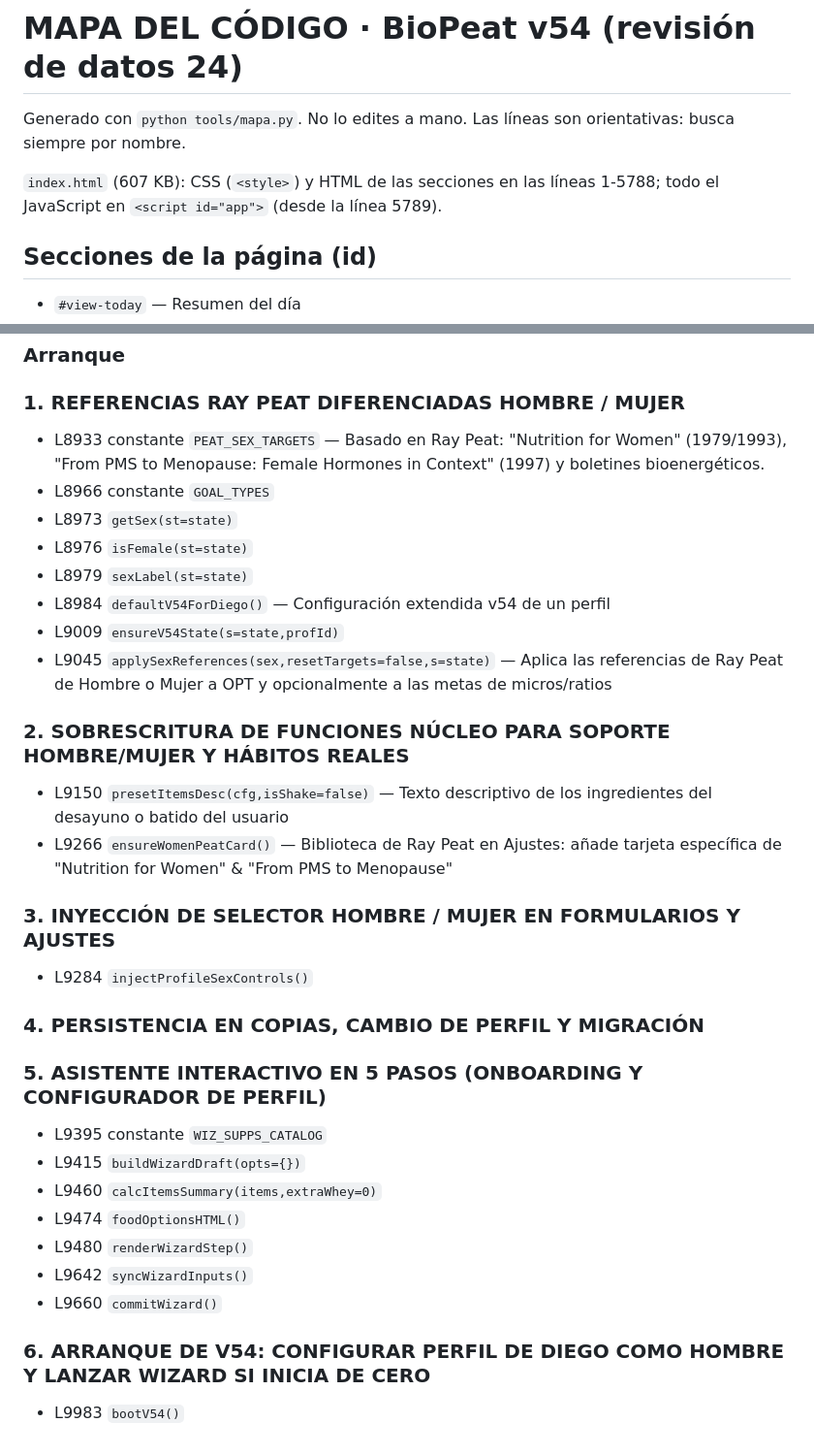
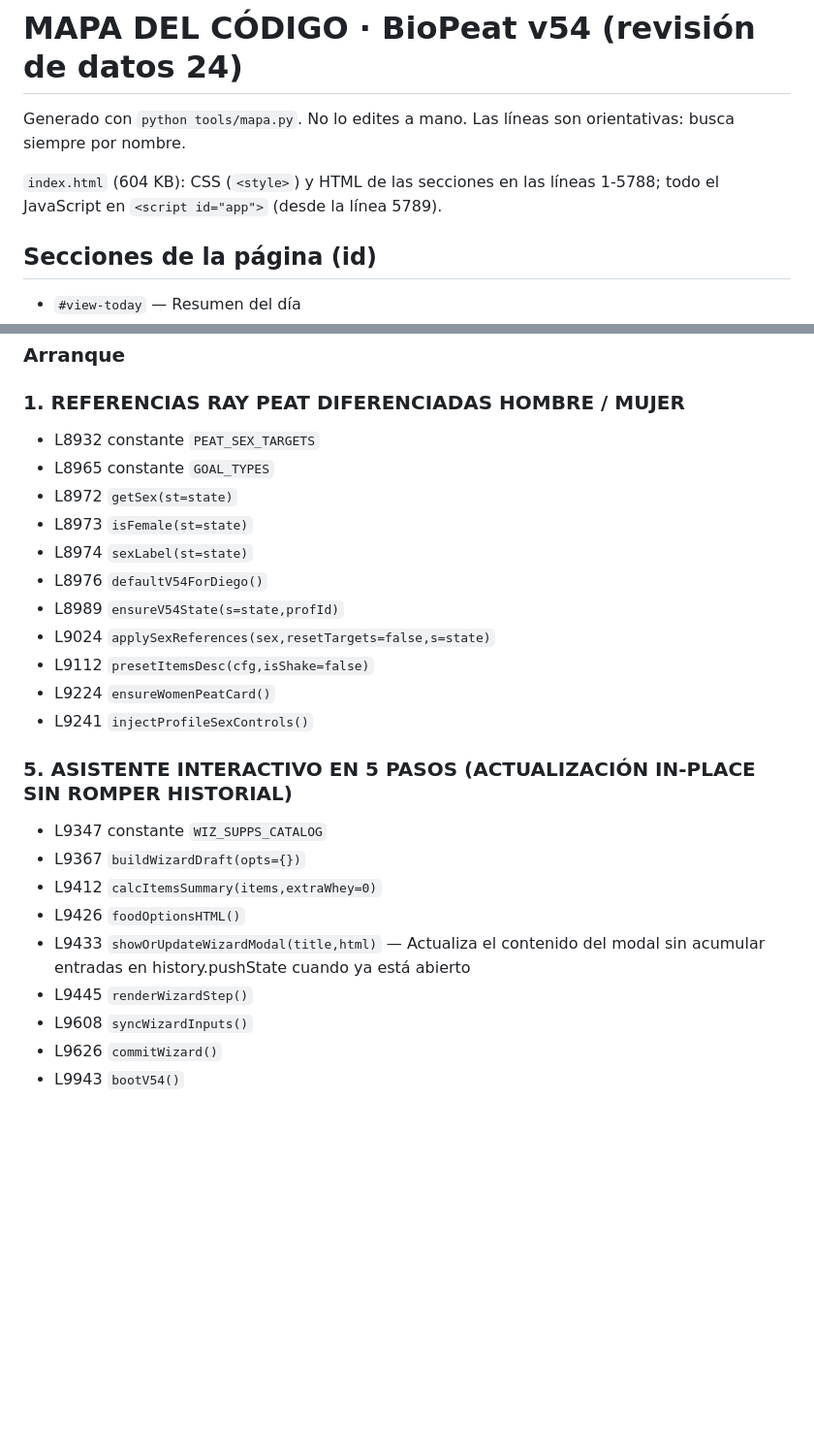
Before and after one commit to BioPeat/biopeat, a Markdown page: MAPA_DEL_CODIGO.md, 2 parts joined by grey strips. Shown at 97% size. Drawn GitHub-style; blank space fills up the shorter version.

Commit message:
CONTEXTO y MAPA actualizados solos

```diff
--- a/MAPA_DEL_CODIGO.md
+++ b/MAPA_DEL_CODIGO.md
@@ -2,7 +2,7 @@
 
 Generado con `python tools/mapa.py`. No lo edites a mano. Las líneas son orientativas: busca siempre por nombre.
 
-`index.html` (607 KB): CSS (`<style>`) y HTML de las secciones en las líneas 1-5788; todo el JavaScript en `<script id="app">` (desde la línea 5789).
+`index.html` (604 KB): CSS (`<style>`) y HTML de las secciones en las líneas 1-5788; todo el JavaScript en `<script id="app">` (desde la línea 5789).
 
 ## Secciones de la página (id)
 
@@ -429,37 +429,26 @@ Generado con `python tools/mapa.py`. No lo edites a mano. Las líneas son orient
 
 ### 1. REFERENCIAS RAY PEAT DIFERENCIADAS HOMBRE / MUJER
 
-- L8933 constante `PEAT_SEX_TARGETS` — Basado en Ray Peat: "Nutrition for Women" (1979/1993), "From PMS to Menopause: Female Hormones in Context" (1997) y boletines bioenergéticos.
-- L8966 constante `GOAL_TYPES`
-- L8973 `getSex(st=state)`
-- L8976 `isFemale(st=state)`
-- L8979 `sexLabel(st=state)`
-- L8984 `defaultV54ForDiego()` — Configuración extendida v54 de un perfil
-- L9009 `ensureV54State(s=state,profId)`
-- L9045 `applySexReferences(sex,resetTargets=false,s=state)` — Aplica las referencias de Ray Peat de Hombre o Mujer a OPT y opcionalmente a las metas de micros/ratios
+- L8932 constante `PEAT_SEX_TARGETS`
+- L8965 constante `GOAL_TYPES`
+- L8972 `getSex(st=state)`
+- L8973 `isFemale(st=state)`
+- L8974 `sexLabel(st=state)`
+- L8976 `defaultV54ForDiego()`
+- L8989 `ensureV54State(s=state,profId)`
+- L9024 `applySexReferences(sex,resetTargets=false,s=state)`
+- L9112 `presetItemsDesc(cfg,isShake=false)`
+- L9224 `ensureWomenPeatCard()`
+- L9241 `injectProfileSexControls()`
 
-### 2. SOBRESCRITURA DE FUNCIONES NÚCLEO PARA SOPORTE HOMBRE/MUJER Y HÁBITOS REALES
+### 5. ASISTENTE INTERACTIVO EN 5 PASOS (ACTUALIZACIÓN IN-PLACE SIN ROMPER HISTORIAL)
 
-- L9150 `presetItemsDesc(cfg,isShake=false)` — Texto descriptivo de los ingredientes del desayuno o batido del usuario
-- L9266 `ensureWomenPeatCard()` — Biblioteca de Ray Peat en Ajustes: añade tarjeta específica de "Nutrition for Women" & "From PMS to Menopause"
-
-### 3. INYECCIÓN DE SELECTOR HOMBRE / MUJER EN FORMULARIOS Y AJUSTES
-
-- L9284 `injectProfileSexControls()`
-
-### 4. PERSISTENCIA EN COPIAS, CAMBIO DE PERFIL Y MIGRACIÓN
-
-
-### 5. ASISTENTE INTERACTIVO EN 5 PASOS (ONBOARDING Y CONFIGURADOR DE PERFIL)
-
-- L9395 constante `WIZ_SUPPS_CATALOG`
-- L9415 `buildWizardDraft(opts={})`
-- L9460 `calcItemsSummary(items,extraWhey=0)`
-- L9474 `foodOptionsHTML()`
-- L9480 `renderWizardStep()`
-- L9642 `syncWizardInputs()`
-- L9660 `commitWizard()`
-
-### 6. ARRANQUE DE V54: CONFIGURAR PERFIL DE DIEGO COMO HOMBRE Y LANZAR WIZARD SI INICIA DE CERO
-
-- L9983 `bootV54()`
+- L9347 constante `WIZ_SUPPS_CATALOG`
+- L9367 `buildWizardDraft(opts={})`
+- L9412 `calcItemsSummary(items,extraWhey=0)`
+- L9426 `foodOptionsHTML()`
+- L9433 `showOrUpdateWizardModal(title,html)` — Actualiza el contenido del modal sin acumular entradas en history.pushState cuando ya está abierto
+- L9445 `renderWizardStep()`
+- L9608 `syncWizardInputs()`
+- L9626 `commitWizard()`
+- L9943 `bootV54()`
```
